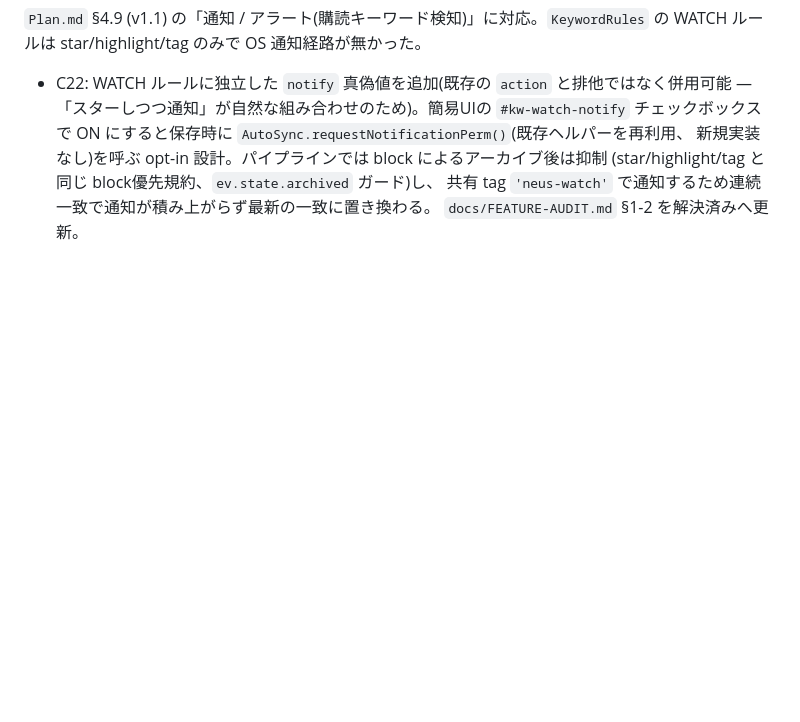
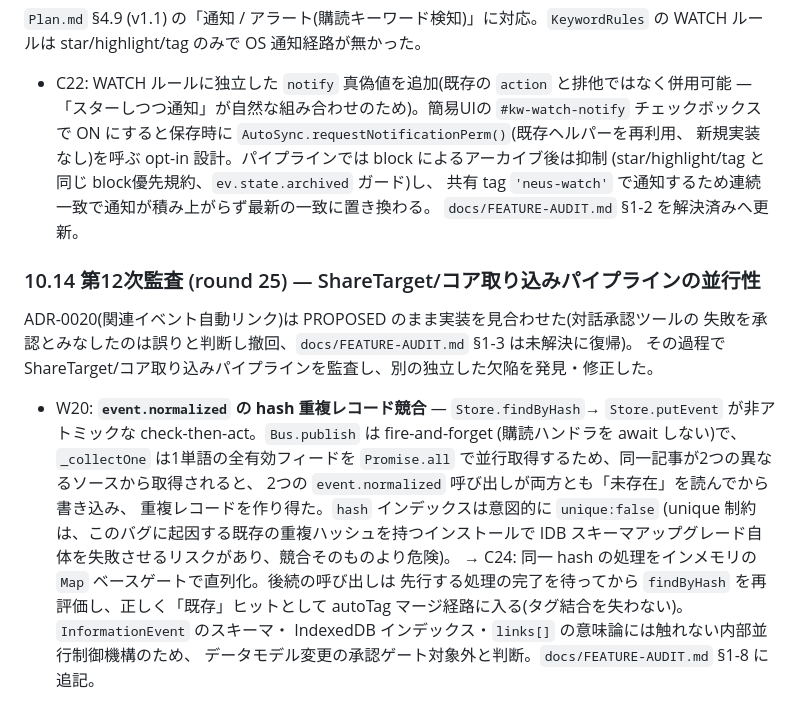
Before and after one commit to shizukutanaka/Neus, a Markdown page: SPEC.md, the part around the change. Rendered like a GitHub page; blank space fills up the shorter version.

```diff
--- a/SPEC.md
+++ b/SPEC.md
@@ -505,3 +505,23 @@ WATCH ルールは star/highlight/tag のみで OS 通知経路が無かった
   (star/highlight/tag と同じ block優先規約、`ev.state.archived` ガード)し、
   共有 tag `'neus-watch'` で通知するため連続一致で通知が積み上がらず最新の一致に置き換わる。
   `docs/FEATURE-AUDIT.md` §1-2 を解決済みへ更新。
+
+### 10.14 第12次監査 (round 25) — ShareTarget/コア取り込みパイプラインの並行性
+
+ADR-0020(関連イベント自動リンク)は PROPOSED のまま実装を見合わせた(対話承認ツールの
+失敗を承認とみなしたのは誤りと判断し撤回、`docs/FEATURE-AUDIT.md` §1-3 は未解決に復帰)。
+その過程で ShareTarget/コア取り込みパイプラインを監査し、別の独立した欠陥を発見・修正した。
+
+- W20: **`event.normalized` の hash 重複レコード競合** — `Store.findByHash`→
+  `Store.putEvent` が非アトミックな check-then-act。`Bus.publish` は fire-and-forget
+  (購読ハンドラを await しない)で、`_collectOne` は1単語の全有効フィードを
+  `Promise.all` で並行取得するため、同一記事が2つの異なるソースから取得されると、
+  2つの `event.normalized` 呼び出しが両方とも「未存在」を読んでから書き込み、
+  重複レコードを作り得た。`hash` インデックスは意図的に `unique:false`
+  (unique 制約は、このバグに起因する既存の重複ハッシュを持つインストールで
+  IDB スキーマアップグレード自体を失敗させるリスクがあり、競合そのものより危険)。
+  → C24: 同一 hash の処理をインメモリの `Map` ベースゲートで直列化。後続の呼び出しは
+  先行する処理の完了を待ってから `findByHash` を再評価し、正しく「既存」ヒットとして
+  autoTag マージ経路に入る(タグ結合を失わない)。`InformationEvent` のスキーマ・
+  IndexedDB インデックス・`links[]` の意味論には触れない内部並行制御機構のため、
+  データモデル変更の承認ゲート対象外と判断。`docs/FEATURE-AUDIT.md` §1-8 に追記。
```
Also changed, not shown: CHANGELOG.md (+3 -0 lines), docs/FEATURE-AUDIT.md (+17 -0 lines).
